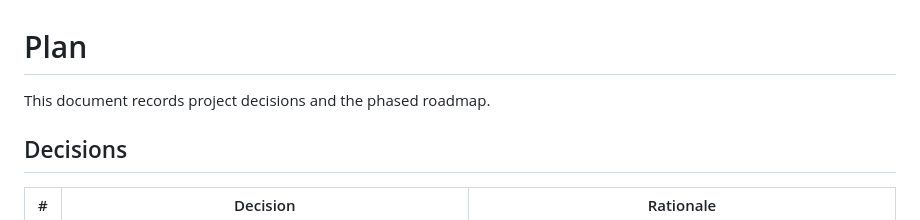
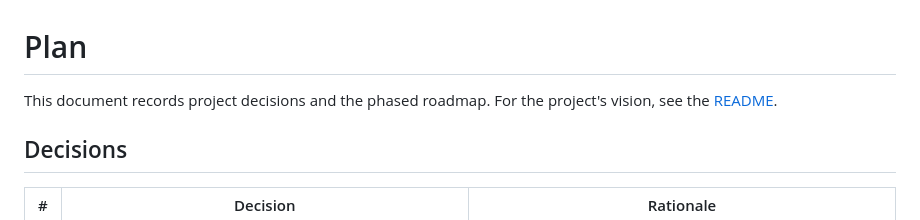
Before and after one commit to chmbrb/PetCommunityProject, a Markdown page: docs/PLAN.md, the part around the change. Drawn GitHub-style.

```diff
--- a/docs/PLAN.md
+++ b/docs/PLAN.md
@@ -1,6 +1,6 @@
 # Plan
 
-This document records project decisions and the phased roadmap.
+This document records project decisions and the phased roadmap. For the project's vision, see the [README](../README.md).
 
 ## Decisions
 
```
Also changed, not shown: README.md (added, +54 -0 lines).
